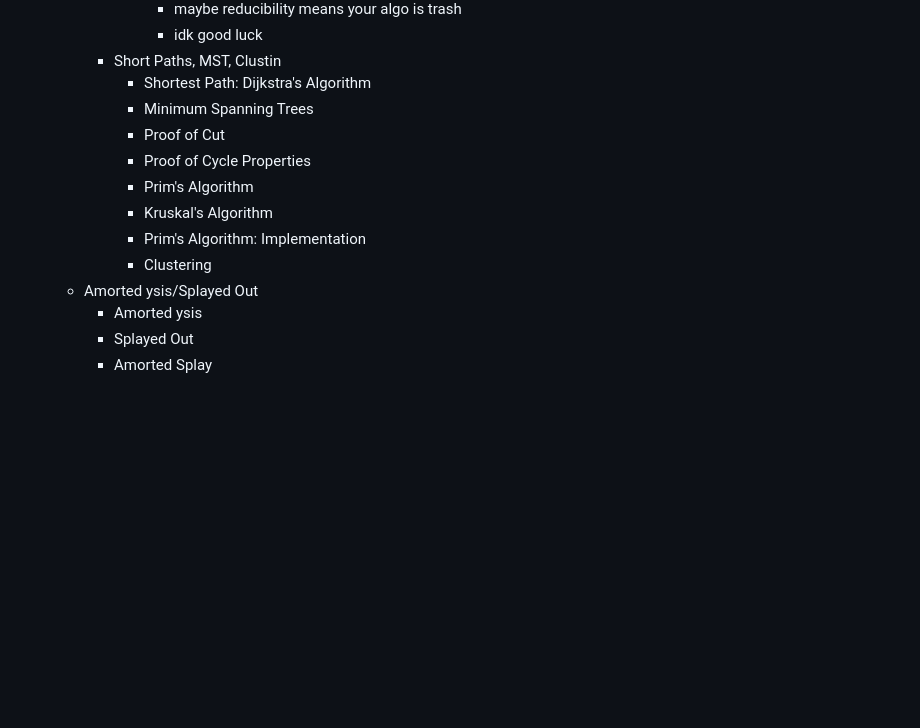
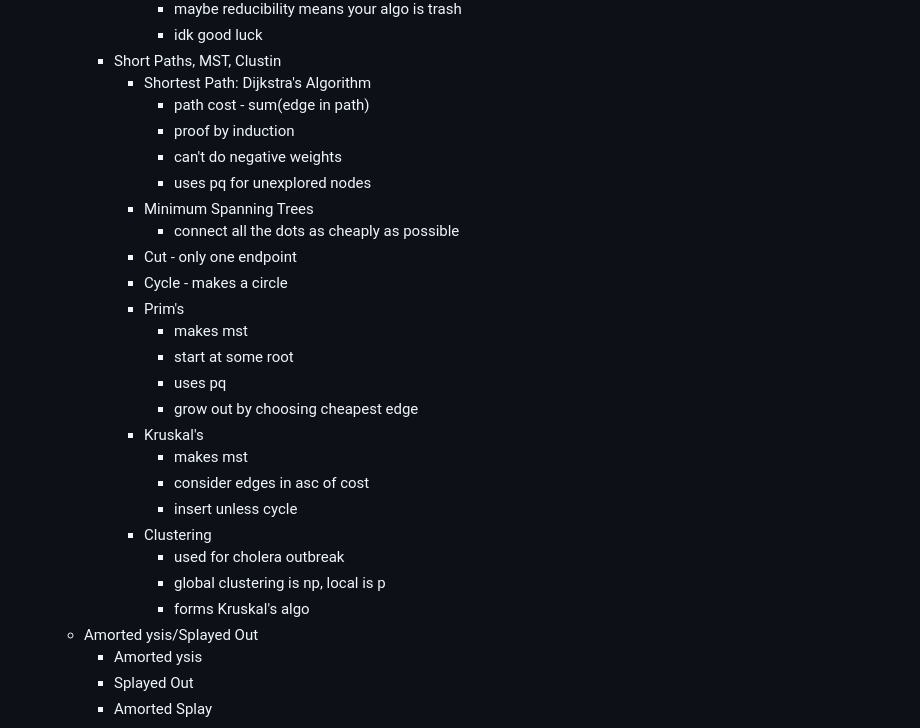
Before and after one commit to palmerusaf/cse-450-exam1-rev, a Markdown page: mindmap.md, the part around the change. Rendered like a GitHub page; blank space fills up the shorter version.

Commit message:
finish mod 2

```diff
--- a/mindmap.md
+++ b/mindmap.md
@@ -83,13 +83,27 @@ markmap:
         - idk good luck
     - Short Paths, MST, Clustin
       - Shortest Path: Dijkstra's Algorithm
+        - path cost - sum(edge in path)
+        - proof by induction
+        - can't do negative weights
+        - uses pq for unexplored nodes
       - Minimum Spanning Trees
-      - Proof of Cut
-      - Proof of Cycle Properties
-      - Prim's Algorithm
-      - Kruskal's Algorithm
-      - Prim's Algorithm: Implementation
+        - connect all the dots as cheaply as possible
+      - Cut - only one endpoint
+      - Cycle - makes a circle
+      - Prim's
+        - makes mst
+        - start at some root
+        - uses pq
+        - grow out by choosing cheapest edge
+      - Kruskal's
+        - makes mst
+        - consider edges in asc of cost
+        - insert unless cycle
       - Clustering
+        - used for cholera outbreak
+        - global clustering is np, local is p
+        - forms Kruskal's algo
   - Amorted ysis/Splayed Out
     - Amorted ysis
     - Splayed Out
```
